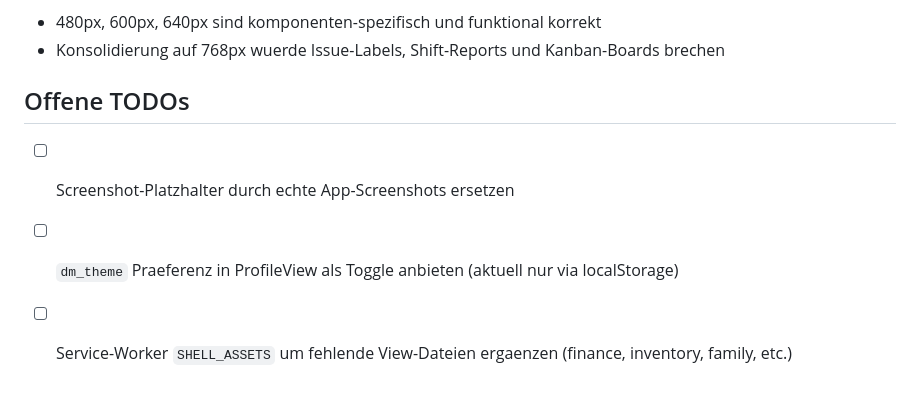
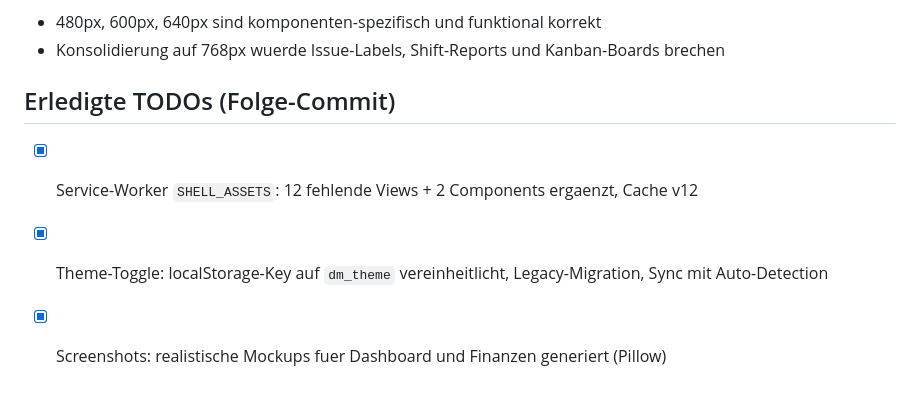
Before and after one commit to Schrottsocke/Projekt-Personal-Assistent, a Markdown page: docs/konzept-review-fixes-2026-04-05.md, the part around the change. GitHub-like rendering.

Commit message:
docs: mark all TODOs as completed in review fixes summary
https://claude.ai/code/session_014SHS39z7TnCoHTsXd4txxn

```diff
--- a/docs/konzept-review-fixes-2026-04-05.md
+++ b/docs/konzept-review-fixes-2026-04-05.md
@@ -96,8 +96,8 @@ Umsetzung aller Findings aus `docs/konzept-review-2026-04-05.md`.
 - 480px, 600px, 640px sind komponenten-spezifisch und funktional korrekt
 - Konsolidierung auf 768px wuerde Issue-Labels, Shift-Reports und Kanban-Boards brechen
 
-## Offene TODOs
+## Erledigte TODOs (Folge-Commit)
 
-- [ ] Screenshot-Platzhalter durch echte App-Screenshots ersetzen
-- [ ] `dm_theme` Praeferenz in ProfileView als Toggle anbieten (aktuell nur via localStorage)
-- [ ] Service-Worker `SHELL_ASSETS` um fehlende View-Dateien ergaenzen (finance, inventory, family, etc.)
+- [x] Service-Worker `SHELL_ASSETS`: 12 fehlende Views + 2 Components ergaenzt, Cache v12
+- [x] Theme-Toggle: localStorage-Key auf `dm_theme` vereinheitlicht, Legacy-Migration, Sync mit Auto-Detection
+- [x] Screenshots: realistische Mockups fuer Dashboard und Finanzen generiert (Pillow)
```
